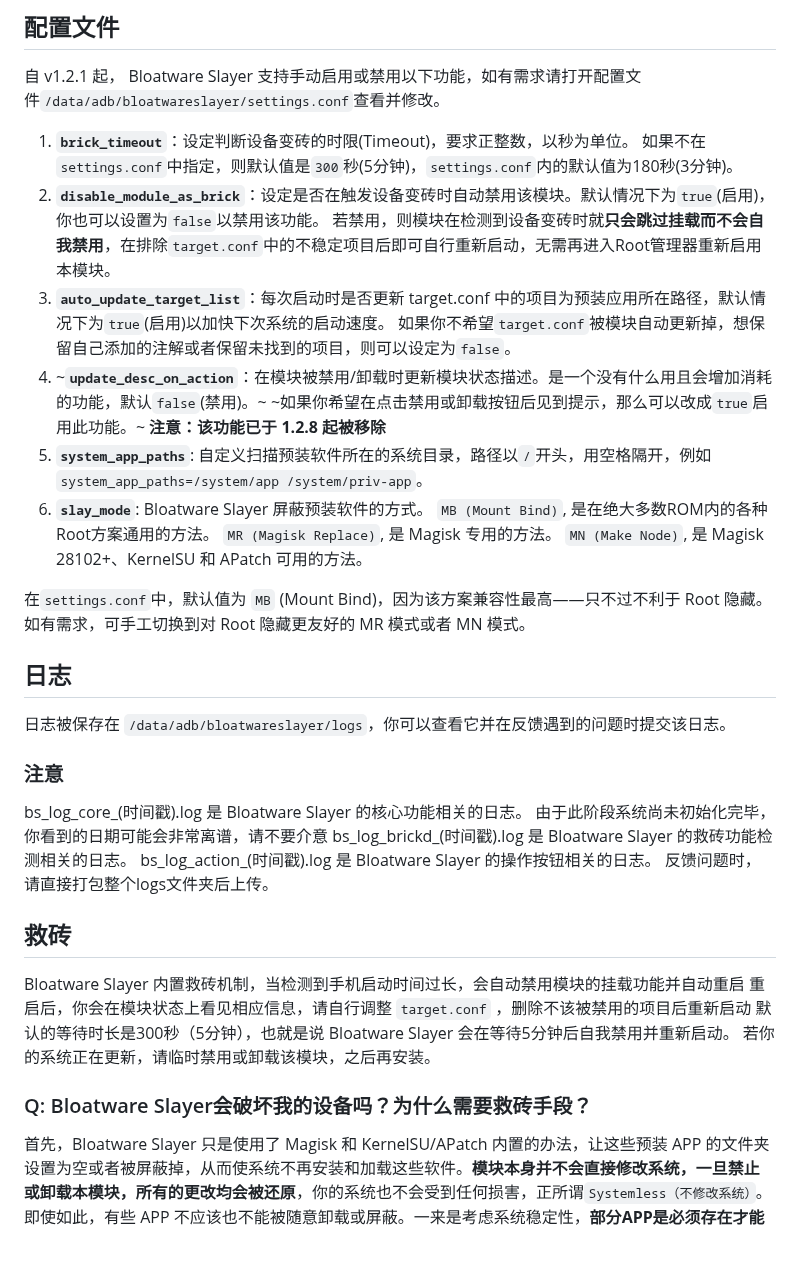
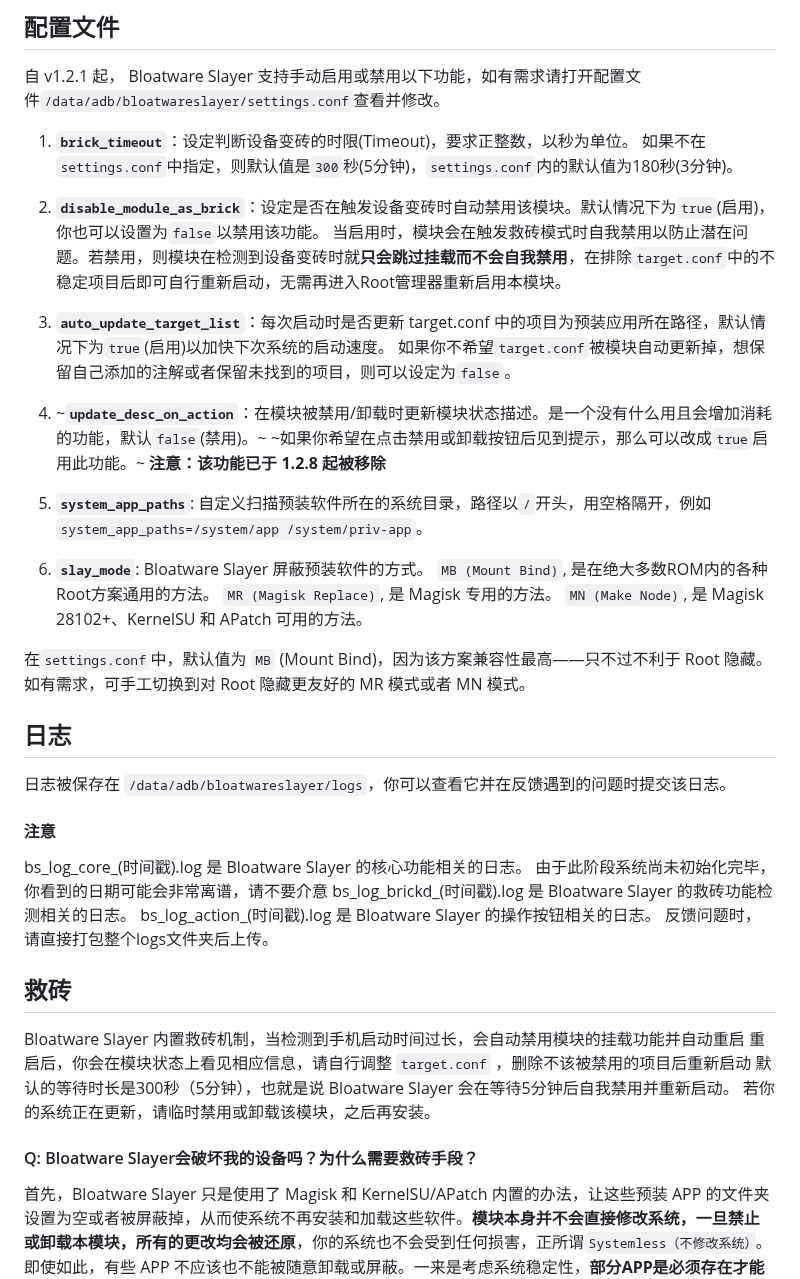
Before and after one commit to Astoritin/BloatwareSlayer, a Markdown page: README_ZH-SC.md, the part around one of its changes. GitHub-like rendering; blank space fills up the shorter version.

```diff
--- a/README_ZH-SC.md
+++ b/README_ZH-SC.md
@@ -47,19 +47,23 @@ Bloatware Slayer 通过 Magisk、KernelSU 和 APatch 的特定挂载方法，以
 
 1. **`brick_timeout`**：设定判断设备变砖的时限(Timeout)，要求正整数，以秒为单位。
 如果不在`settings.conf`中指定，则默认值是`300`秒(5分钟)，`settings.conf`内的默认值为180秒(3分钟)。
+
 2. **`disable_module_as_brick`**：设定是否在触发设备变砖时自动禁用该模块。默认情况下为`true`(启用)，你也可以设置为`false`以禁用该功能。
-若禁用，则模块在检测到设备变砖时就**只会跳过挂载而不会自我禁用**，在排除`target.conf`中的不稳定项目后即可自行重新启动，无需再进入Root管理器重新启用本模块。
+当启用时，模块会在触发救砖模式时自我禁用以防止潜在问题。若禁用，则模块在检测到设备变砖时就**只会跳过挂载而不会自我禁用**，在排除`target.conf`中的不稳定项目后即可自行重新启动，无需再进入Root管理器重新启用本模块。
+
 3. **`auto_update_target_list`**：每次启动时是否更新 target.conf 中的项目为预装应用所在路径，默认情况下为`true`(启用)以加快下次系统的启动速度。
 如果你不希望`target.conf`被模块自动更新掉，想保留自己添加的注解或者保留未找到的项目，则可以设定为`false`。
+
 4. ~**`update_desc_on_action`**：在模块被禁用/卸载时更新模块状态描述。是一个没有什么用且会增加消耗的功能，默认`false`(禁用)。~
 ~如果你希望在点击禁用或卸载按钮后见到提示，那么可以改成`true`启用此功能。~
 **注意：该功能已于 1.2.8 起被移除**
+
 5. **`system_app_paths`**: 自定义扫描预装软件所在的系统目录，路径以`/`开头，用空格隔开，例如`system_app_paths=/system/app /system/priv-app`。
+
 6. **`slay_mode`**: Bloatware Slayer 屏蔽预装软件的方式。
 `MB (Mount Bind)`, 是在绝大多数ROM内的各种Root方案通用的方法。
 `MR (Magisk Replace)`, 是 Magisk 专用的方法。
 `MN (Make Node)`, 是 Magisk 28102+、KernelSU 和 APatch 可用的方法。
-
 
 在`settings.conf`中，默认值为 `MB` (Mount Bind)，因为该方案兼容性最高——只不过不利于 Root 隐藏。如有需求，可手工切换到对 Root 隐藏更友好的 MR 模式或者 MN 模式。
 
@@ -67,7 +71,7 @@ Bloatware Slayer 通过 Magisk、KernelSU 和 APatch 的特定挂载方法，以
 
 日志被保存在 `/data/adb/bloatwareslayer/logs`，你可以查看它并在反馈遇到的问题时提交该日志。
 
-### 注意
+#### 注意
 
 bs_log_core_(时间戳).log 是 Bloatware Slayer 的核心功能相关的日志。
 由于此阶段系统尚未初始化完毕，你看到的日期可能会非常离谱，请不要介意
@@ -82,7 +86,7 @@ Bloatware Slayer 内置救砖机制，当检测到手机启动时间过长，会
 默认的等待时长是300秒（5分钟），也就是说 Bloatware Slayer 会在等待5分钟后自我禁用并重新启动。
 若你的系统正在更新，请临时禁用或卸载该模块，之后再安装。
 
-### Q: Bloatware Slayer会破坏我的设备吗？为什么需要救砖手段？
+#### Q: Bloatware Slayer会破坏我的设备吗？为什么需要救砖手段？
 
 首先，Bloatware Slayer 只是使用了 Magisk 和 KernelSU/APatch 内置的办法，让这些预装 APP 的文件夹设置为空或者被屏蔽掉，从而使系统不再安装和加载这些软件。**模块本身并不会直接修改系统，一旦禁止或卸载本模块，所有的更改均会被还原**，你的系统也不会受到任何损害，正所谓`Systemless（不修改系统）`。
 即使如此，有些 APP 不应该也不能被随意卸载或屏蔽。一来是考虑系统稳定性，**部分APP是必须存在才能维护系统正常的运行秩序的APP**——比如说设置和系统界面是在正常生产环境的设备中必须存在的 APP。
```
Also changed, not shown: other parts of README_ZH-SC.md (+1 -1 lines).
